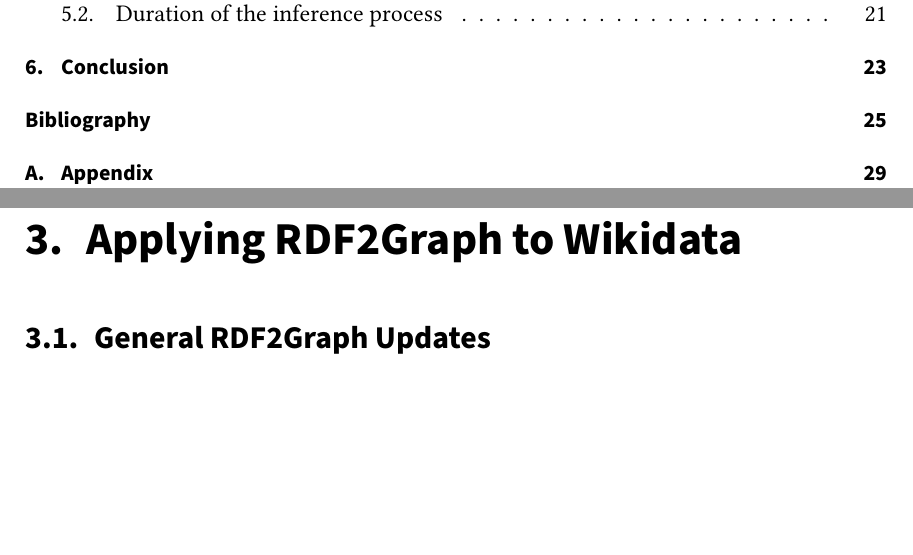
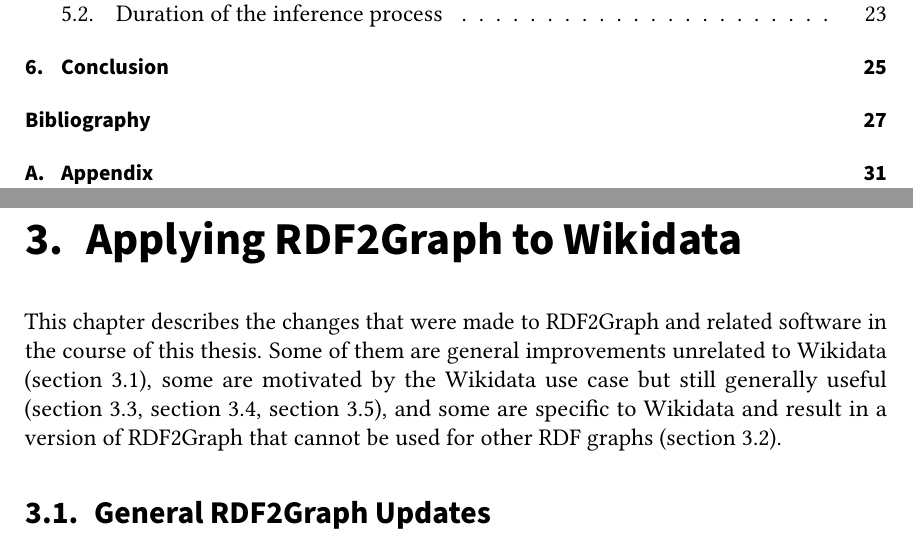
Before and after one commit to lucaswerkmeister/master-thesis, a LaTeX thesis (thesis.tex, which reads sections/content.tex): two parts of pages 9 and 25 of 45 before the commit and two parts of pages 9 and 25 of 47 after it, joined at a grey line, cut so that both start at the same text, the shorter picture padded with empty space. Compiled offline with pdfLaTeX.

Commit message:
Add introductory paragraph for Applying RDF2Graph to Wikidata

```diff
--- a/sections/content.tex
+++ b/sections/content.tex
@@ -13,6 +13,14 @@
 % TODO find a better title for this chapter
 \chapter{Applying RDF2Graph to Wikidata}
 \label{ch:RDF2Graph+Wikidata}
+
+% TODO longer introductory paragraph?
+This chapter describes the changes that were made to RDF2Graph and related software in the course of this thesis.
+Some of them are general improvements unrelated to Wikidata (\cref{sec:RDF2Graph+Wikidata:updates}),
+some are motivated by the Wikidata use case but still generally useful (\cref{sec:RDF2Graph+Wikidata:cyclic-graphs}, \cref{sec:RDF2Graph+Wikidata:schema-reduction}, \cref{sec:RDF2Graph+Wikidata:depth-limit}),
+and some are specific to Wikidata and result in a version of RDF2Graph
+that cannot be used for other RDF graphs (\cref{sec:RDF2Graph+Wikidata:Wikidata}).
+% TODO somewhere (not sure if here), I need to describe where these changes are! i. e. point to my fork
 
 % TODO find a better title for this section
 \section{General RDF2Graph Updates}
```
